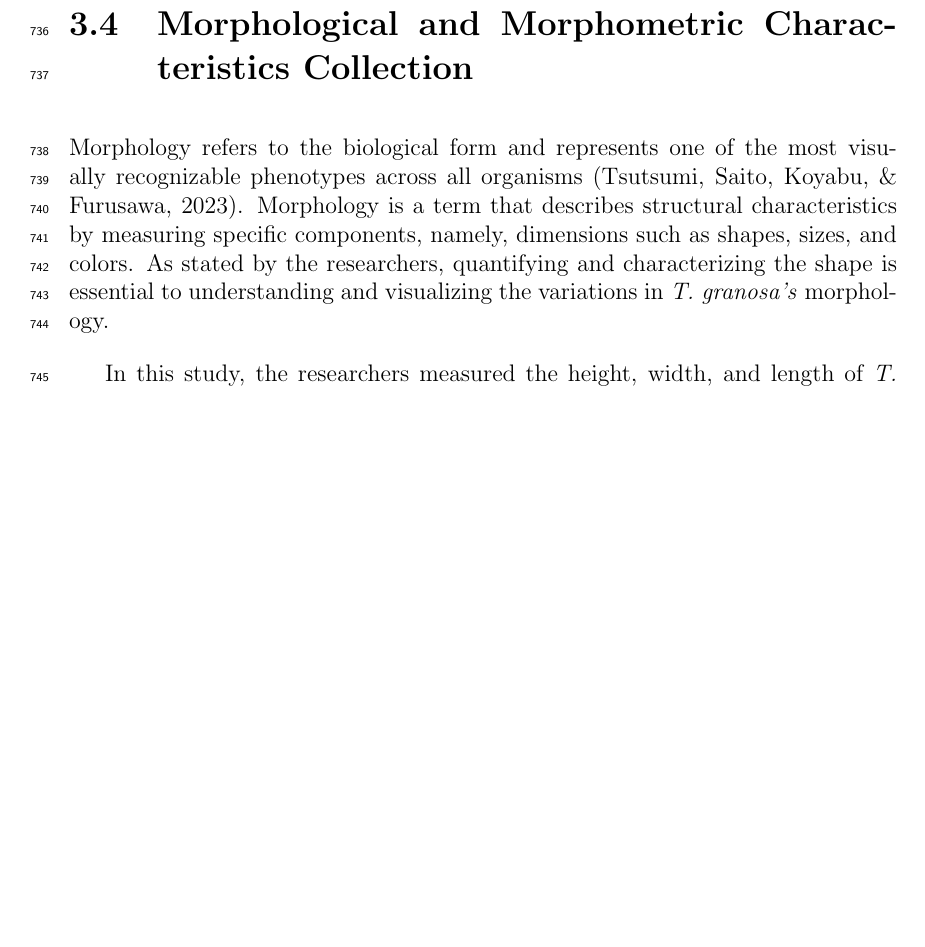
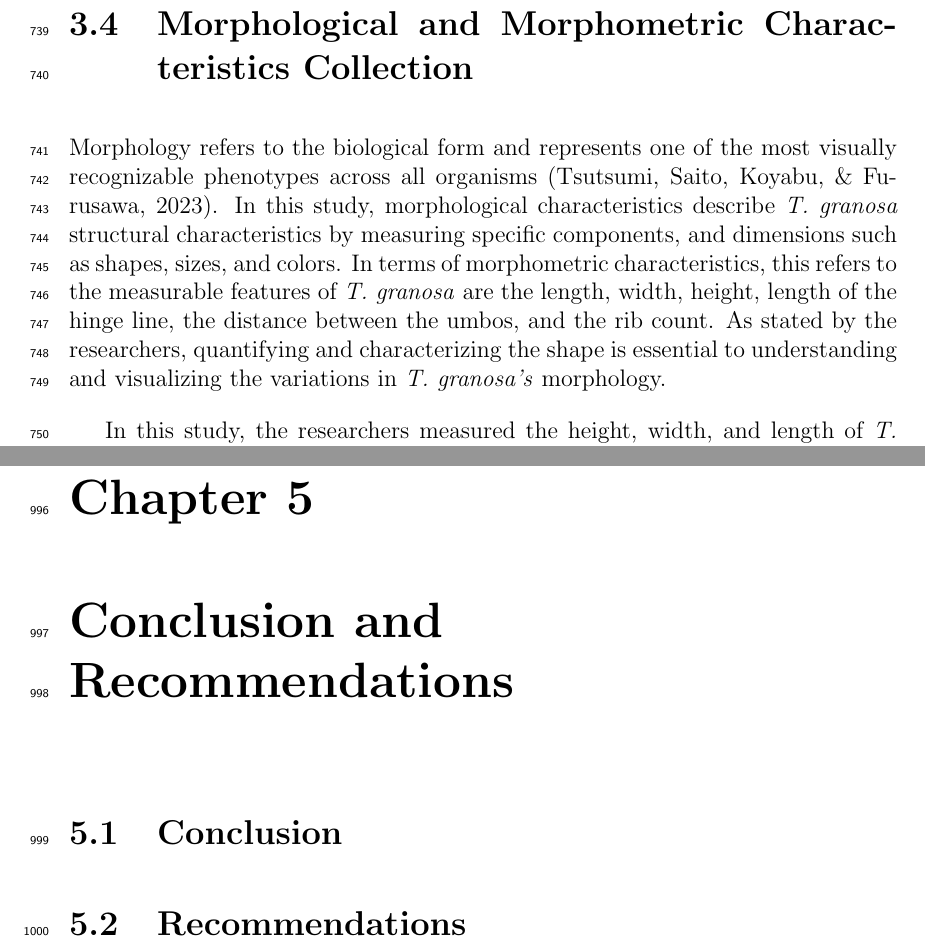
Before and after one commit to Geez-l/litoX, a LaTeX thesis (SP_Proposal_Defense_template/main.tex, which reads SP_Proposal_Defense_template/chapter_3.tex, SP_Proposal_Defense_template/chapter_5.tex): part of page 31 of 53 before the commit and two parts of pages 31 and 46 of 54 after it, the two joined at a grey line, cut so that both start at the same text, the shorter picture padded with empty space. Compiled offline with pdfLaTeX.

Commit message:
morphological and morphometric characteristics

```diff
--- a/SP_Proposal_Defense_template/chapter_3.tex
+++ b/SP_Proposal_Defense_template/chapter_3.tex
@@ -47,7 +47,7 @@ The images captured for each sample were saved in JPG format using a file naming
 \section{Morphological and Morphometric Characteristics Collection}
 \label{sec:morphochar}
 
-Morphology refers to the biological form and represents one of the most visually recognizable phenotypes across all organisms \cite{tsutsumi2023}. Morphology is a term that describes structural characteristics by measuring specific components, namely, dimensions such as shapes, sizes, and colors. As stated by the researchers, quantifying and characterizing the shape is essential to understanding and visualizing the variations in \textit{T. granosa’s} morphology.
+Morphology refers to the biological form and represents one of the most visually recognizable phenotypes across all organisms \cite{tsutsumi2023}. In this study, morphological characteristics describe \textit{T. granosa} structural characteristics by measuring specific components, and dimensions such as shapes, sizes, and colors. In terms of morphometric characteristics, this refers to the measurable features of \textit{T. granosa} are the length, width, height, length of the hinge line, the distance between the umbos, and the rib count. As stated by the researchers, quantifying and characterizing the shape is essential to understanding and visualizing the variations in \textit{T. granosa’s} morphology.
 
 In this study, the researchers measured the height, width, and length of \textit{T. granosa.} using a Vernier caliper to the nearest 0.01 mm. For the measurements, refer to Figure~\ref{fig:linear_measurements}. The length (A) of the \textit{T. granosa} refers to the measurement from the anterior to the posterior of the shell. The width (B) is the distance across the shell’s widest point from the left to the right valve. The height (C) refers to the measurement from the base of the shell to the shell’s apex. The length of the hinge line (D) near the hinge was measured, along with the distance between the umbos (E).
 Reyment and Kennedy (1998) indicated that incorporating rib count as supplementary information increases identification accuracy. Following this, the researchers recorded the rib count of the male and female \textit{T. granosa}, calculating the ratio since the sizes of the blood cockles vary.
--- /dev/null
+++ b/SP_Proposal_Defense_template/chapter_5.tex
@@ -0,0 +1,8 @@
+%   Filename    : chapter_5.tex
+\chapter{Conclusion and Recommendations}
+
+
+\section{Conclusion}
+
+
+\section{Recommendations}
```
Also changed, not shown: SP_Proposal_Defense_template/main.tex (+1 -0 lines).
